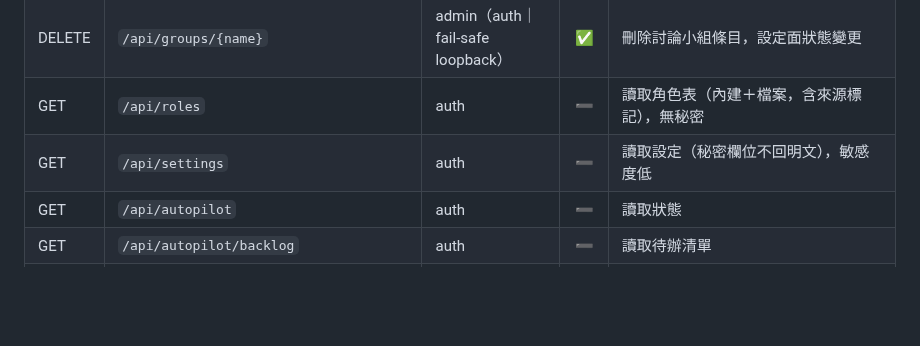
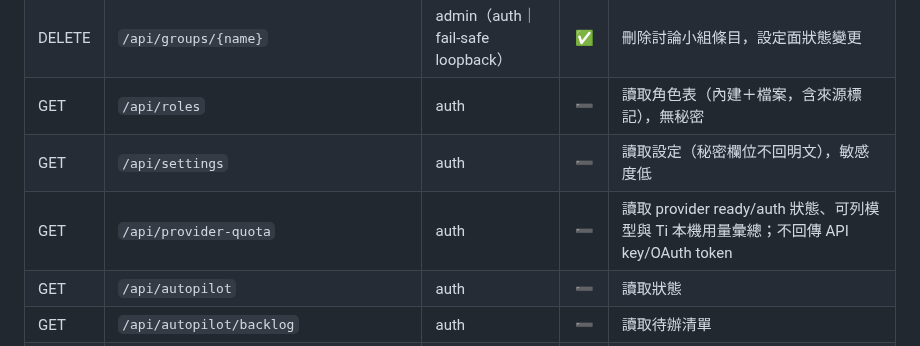
Before and after one commit to x812033727/Ti, a Markdown page: docs/loopback-endpoint-audit.md, the part around the change. GitHub-like rendering; blank space fills up the shorter version.

Commit message:
Document provider quota endpoint

```diff
--- a/docs/loopback-endpoint-audit.md
+++ b/docs/loopback-endpoint-audit.md
@@ -34,6 +34,7 @@
 | DELETE | `/api/groups/{name}` | admin（auth｜fail-safe loopback） | ✅ | 刪除討論小組條目，設定面狀態變更 |
 | GET  | `/api/roles` | auth | ➖ | 讀取角色表（內建＋檔案，含來源標記），無秘密 |
 | GET  | `/api/settings` | auth | ➖ | 讀取設定（秘密欄位不回明文），敏感度低 |
+| GET  | `/api/provider-quota` | auth | ➖ | 讀取 provider ready/auth 狀態、可列模型與 Ti 本機用量彙總；不回傳 API key/OAuth token |
 | GET  | `/api/autopilot` | auth | ➖ | 讀取狀態 |
 | GET  | `/api/autopilot/backlog` | auth | ➖ | 讀取待辦清單 |
 | GET  | `/api/history` | auth | ➖ | 讀取歷史列表 |
```
